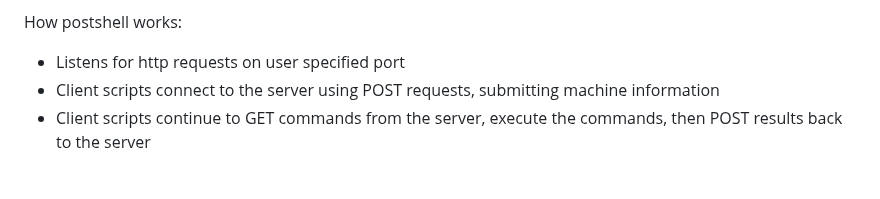
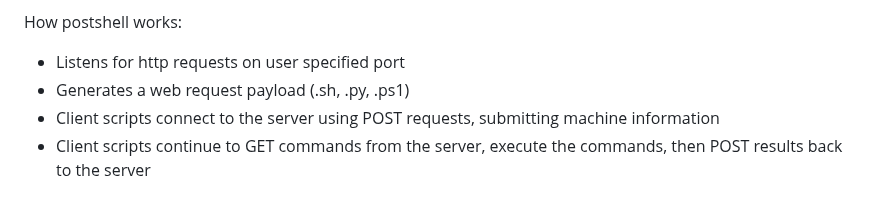
Before and after one commit to BwithE/postshell, a Markdown page: README.md, the part around the change. Drawn GitHub-style.

```diff
--- a/README.md
+++ b/README.md
@@ -12,6 +12,7 @@ There are some limitations, however, can be very useful if firewall is blocking
 
 How postshell works:
   - Listens for http requests on user specified port
+  - Generates a web request payload (.sh, .py, .ps1)
   - Client scripts connect to the server using POST requests, submitting machine information
   - Client scripts continue to GET commands from the server, execute the commands, then POST results back to the server
 
```
